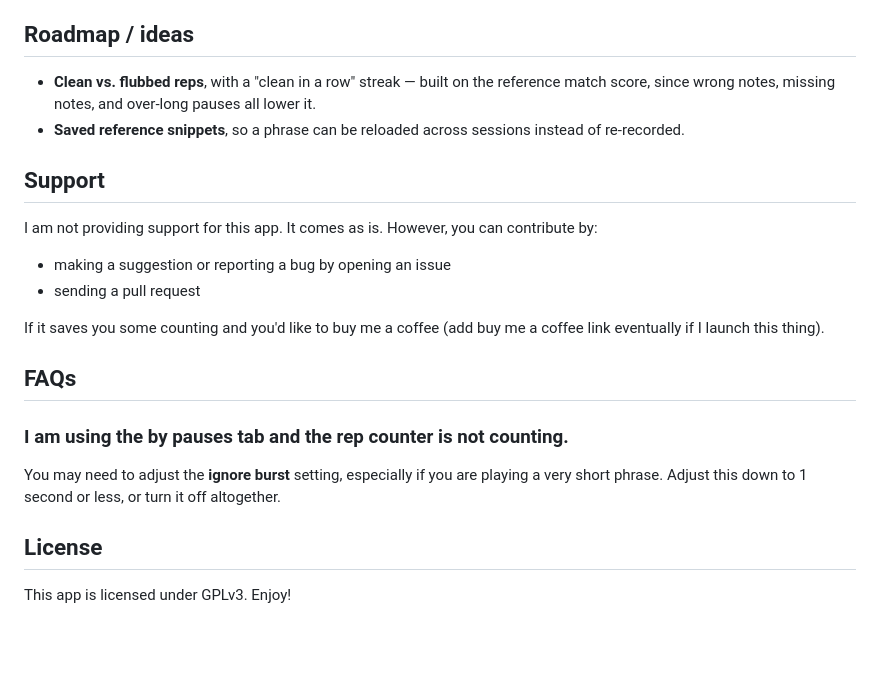
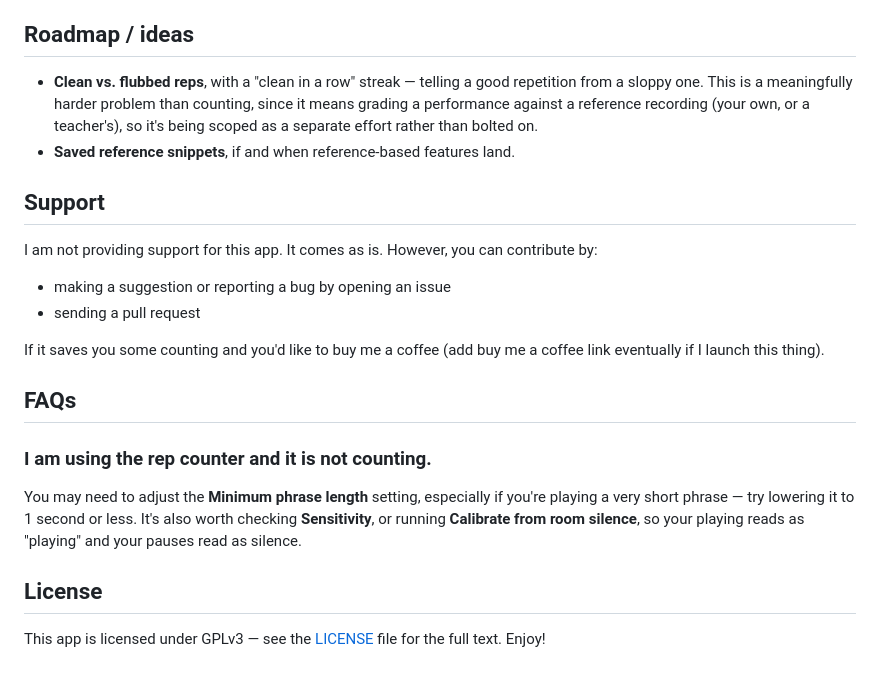
Before and after one commit to smckeown/music-rep-counter, a Markdown page: README.md, the part around one of its changes. Drawn GitHub-style; blank space fills up the shorter version.

```diff
--- a/README.md
+++ b/README.md
@@ -65,8 +58,8 @@ Any reasonably current browser with microphone support (Chrome, Edge, Firefox, S
 
 ## Roadmap / ideas
 
-- **Clean vs. flubbed reps**, with a "clean in a row" streak — built on the reference match score, since wrong notes, missing notes, and over-long pauses all lower it.
-- **Saved reference snippets**, so a phrase can be reloaded across sessions instead of re-recorded.
+- **Clean vs. flubbed reps**, with a "clean in a row" streak — telling a good repetition from a sloppy one. This is a meaningfully harder problem than counting, since it means grading a performance against a reference recording (your own, or a teacher's), so it's being scoped as a separate effort rather than bolted on.
+- **Saved reference snippets**, if and when reference-based features land.
 
 ## Support
 
@@ -79,9 +72,10 @@ If it saves you some counting and you'd like to buy me a coffee (add buy me a co
 
 ## FAQs
 
-### I am using the by pauses tab and the rep counter is not counting.
-You may need to adjust the **ignore burst** setting, especially if you are playing a very short phrase. Adjust this down to 1 second or less, or turn it off altogether.
+### I am using the rep counter and it is not counting.
+
+You may need to adjust the **Minimum phrase length** setting, especially if you're playing a very short phrase — try lowering it to 1 second or less. It's also worth checking **Sensitivity**, or running **Calibrate from room silence**, so your playing reads as "playing" and your pauses read as silence.
 
 ## License
 
-This app is licensed under GPLv3. Enjoy!
+This app is licensed under GPLv3 — see the [LICENSE](LICENSE) file for the full text. Enjoy!
```
Also changed, not shown: other parts of README.md (+16 -23 lines).
